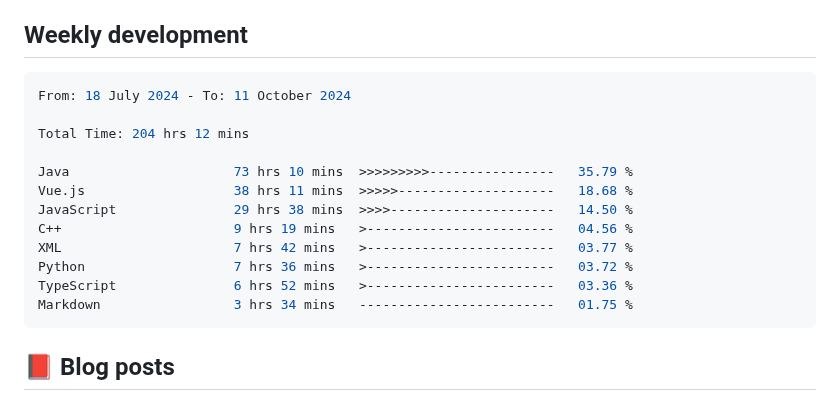
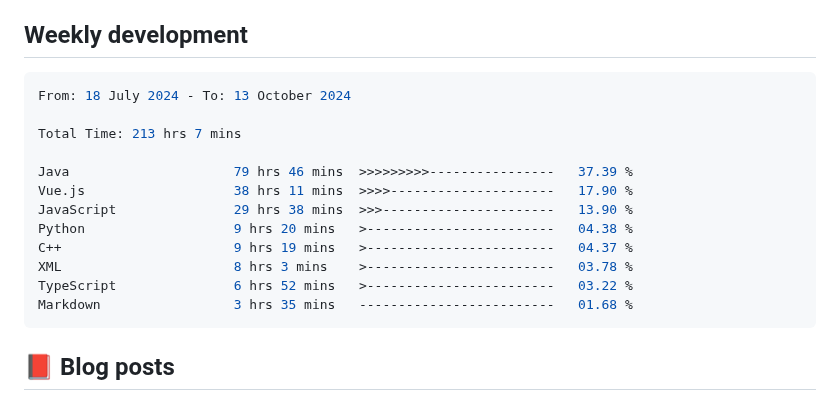
Before and after one commit to Pleasurecruise/Pleasurecruise, a Markdown page: README.md, the part around the change. Drawn GitHub-style.

Commit message:
Updated waka-readme graph with new metrics

````diff
--- a/README.md
+++ b/README.md
@@ -33,18 +33,18 @@
 <!--START_SECTION:waka-->
 
 ```rust
-From: 18 July 2024 - To: 11 October 2024
+From: 18 July 2024 - To: 13 October 2024
 
-Total Time: 204 hrs 12 mins
+Total Time: 213 hrs 7 mins
 
-Java                     73 hrs 10 mins  >>>>>>>>>----------------   35.79 %
-Vue.js                   38 hrs 11 mins  >>>>>--------------------   18.68 %
-JavaScript               29 hrs 38 mins  >>>>---------------------   14.50 %
-C++                      9 hrs 19 mins   >------------------------   04.56 %
-XML                      7 hrs 42 mins   >------------------------   03.77 %
-Python                   7 hrs 36 mins   >------------------------   03.72 %
-TypeScript               6 hrs 52 mins   >------------------------   03.36 %
-Markdown                 3 hrs 34 mins   -------------------------   01.75 %
+Java                     79 hrs 46 mins  >>>>>>>>>----------------   37.39 %
+Vue.js                   38 hrs 11 mins  >>>>---------------------   17.90 %
+JavaScript               29 hrs 38 mins  >>>----------------------   13.90 %
+Python                   9 hrs 20 mins   >------------------------   04.38 %
+C++                      9 hrs 19 mins   >------------------------   04.37 %
+XML                      8 hrs 3 mins    >------------------------   03.78 %
+TypeScript               6 hrs 52 mins   >------------------------   03.22 %
+Markdown                 3 hrs 35 mins   -------------------------   01.68 %
 ```
 
 <!--END_SECTION:waka-->
````
